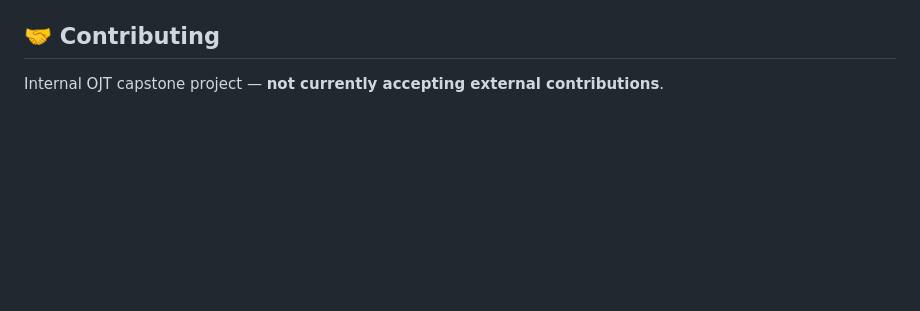
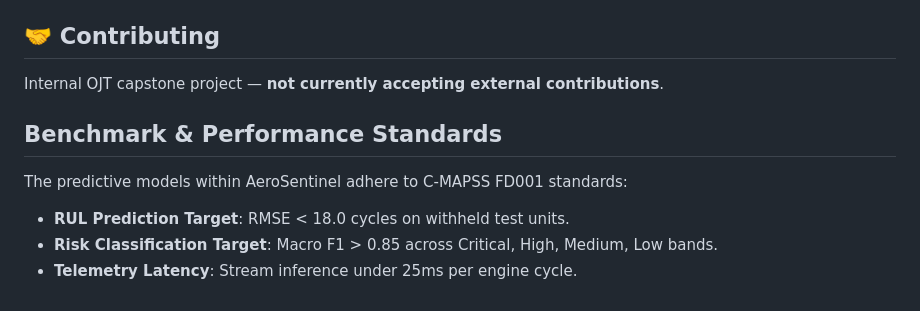
Before and after one commit to Ruc-hi21/AeroSentineL, a Markdown page: README.md, the part around the change. Rendered like a GitHub page; blank space fills up the shorter version.

Commit message:
docs: add benchmark standards and operational latency criteria to README

```diff
--- a/README.md
+++ b/README.md
@@ -144,3 +144,11 @@ This project is licensed under the [MIT License](LICENSE).
 ## 🤝 Contributing
 
 Internal OJT capstone project — **not currently accepting external contributions**.
+
+
+## Benchmark & Performance Standards
+
+The predictive models within AeroSentinel adhere to C-MAPSS FD001 standards:
+- **RUL Prediction Target**: RMSE < 18.0 cycles on withheld test units.
+- **Risk Classification Target**: Macro F1 > 0.85 across Critical, High, Medium, Low bands.
+- **Telemetry Latency**: Stream inference under 25ms per engine cycle.
```
